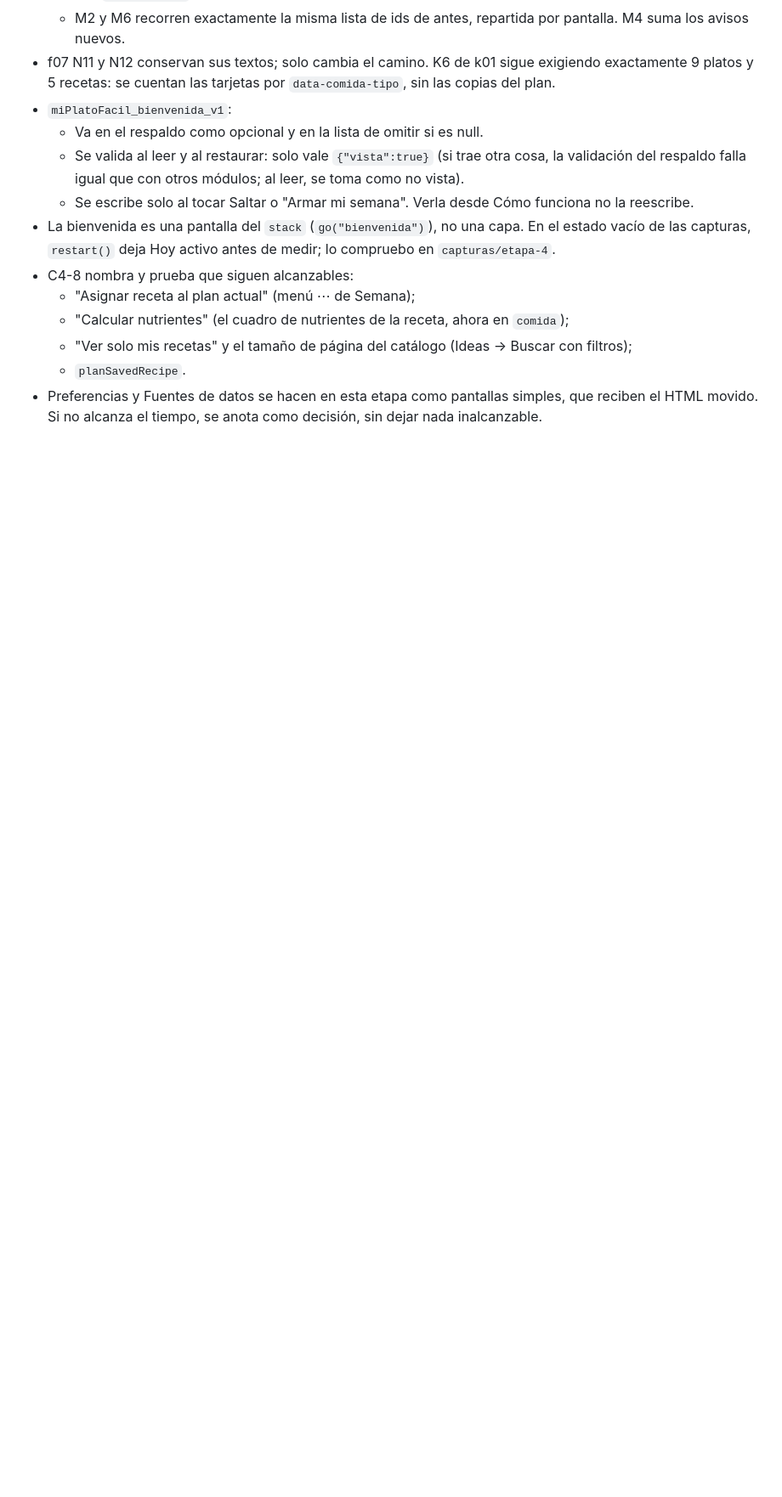
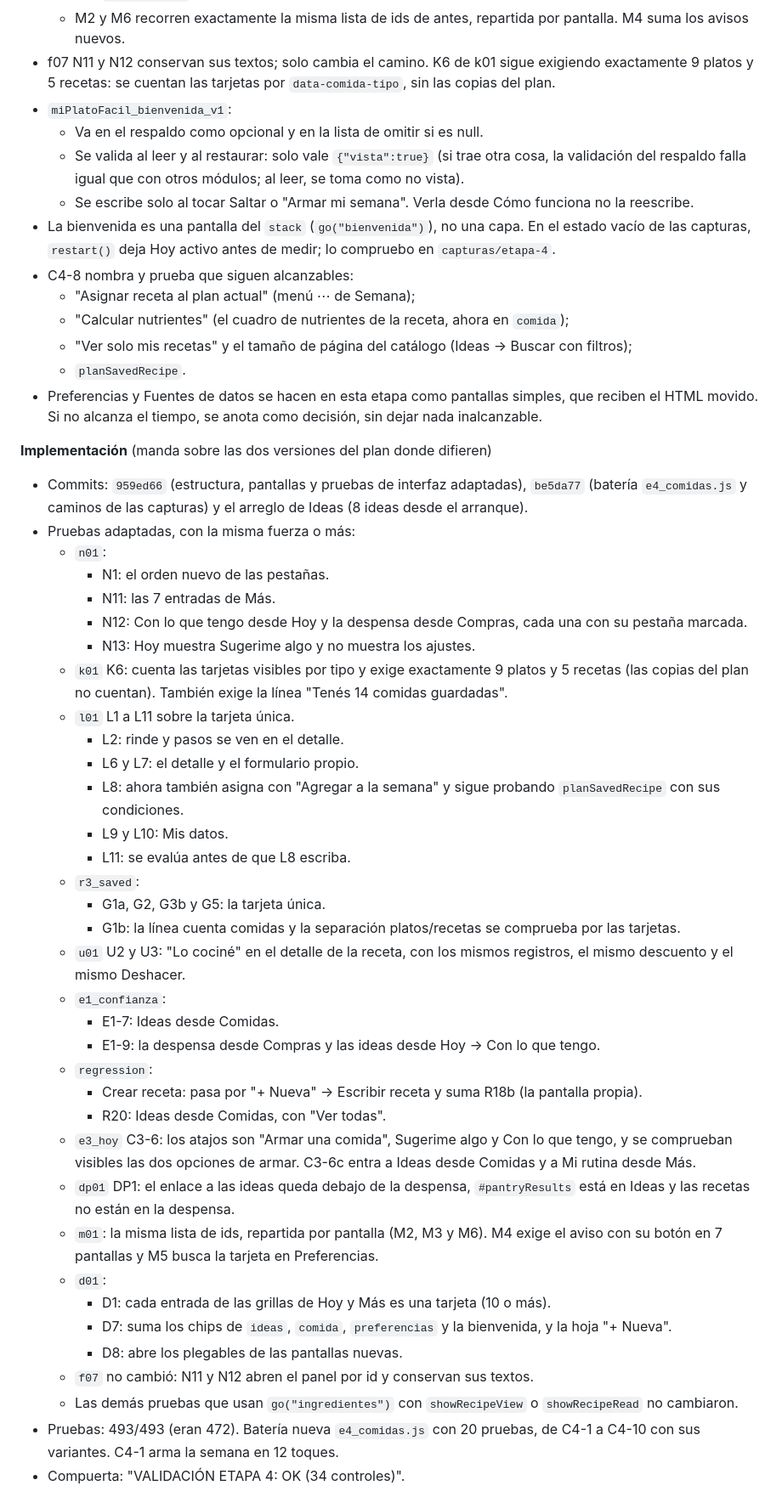
Before and after one commit to Facunddominguez/Facunddominguez.github.io, a Markdown page: docs/plan-rediseno.md, the part around one of its changes. Shown at 85% size. Drawn GitHub-style; blank space fills up the shorter version.

Commit message:
Etapa 4: Registro con implementación, pruebas adaptadas, decisiones y medidas
Co-Authored-By: Claude Opus 5.5 <noreply@anthropic.com>

```diff
--- a/docs/plan-rediseno.md
+++ b/docs/plan-rediseno.md
@@ -993,3 +993,41 @@ Rama `rediseno-etapa-4-comidas`. Versión 15.3.0.
   - "Ver solo mis recetas" y el tamaño de página del catálogo (Ideas → Buscar con filtros);
   - `planSavedRecipe`.
 - Preferencias y Fuentes de datos se hacen en esta etapa como pantallas simples, que reciben el HTML movido. Si no alcanza el tiempo, se anota como decisión, sin dejar nada inalcanzable.
+
+**Implementación** (manda sobre las dos versiones del plan donde difieren)
+- Commits: `959ed66` (estructura, pantallas y pruebas de interfaz adaptadas), `be5da77` (batería `e4_comidas.js` y caminos de las capturas) y el arreglo de Ideas (8 ideas desde el arranque).
+- Pruebas adaptadas, con la misma fuerza o más:
+  - `n01`:
+    - N1: el orden nuevo de las pestañas.
+    - N11: las 7 entradas de Más.
+    - N12: Con lo que tengo desde Hoy y la despensa desde Compras, cada una con su pestaña marcada.
+    - N13: Hoy muestra Sugerime algo y no muestra los ajustes.
+  - `k01` K6: cuenta las tarjetas visibles por tipo y exige exactamente 9 platos y 5 recetas (las copias del plan no cuentan). También exige la línea "Tenés 14 comidas guardadas".
+  - `l01` L1 a L11 sobre la tarjeta única.
+    - L2: rinde y pasos se ven en el detalle.
+    - L6 y L7: el detalle y el formulario propio.
+    - L8: ahora también asigna con "Agregar a la semana" y sigue probando `planSavedRecipe` con sus condiciones.
+    - L9 y L10: Mis datos.
+    - L11: se evalúa antes de que L8 escriba.
+  - `r3_saved`:
+    - G1a, G2, G3b y G5: la tarjeta única.
+    - G1b: la línea cuenta comidas y la separación platos/recetas se comprueba por las tarjetas.
+  - `u01` U2 y U3: "Lo cociné" en el detalle de la receta, con los mismos registros, el mismo descuento y el mismo Deshacer.
+  - `e1_confianza`:
+    - E1-7: Ideas desde Comidas.
+    - E1-9: la despensa desde Compras y las ideas desde Hoy → Con lo que tengo.
+  - `regression`:
+    - Crear receta: pasa por "+ Nueva" → Escribir receta y suma R18b (la pantalla propia).
+    - R20: Ideas desde Comidas, con "Ver todas".
+  - `e3_hoy` C3-6: los atajos son "Armar una comida", Sugerime algo y Con lo que tengo, y se comprueban visibles las dos opciones de armar. C3-6c entra a Ideas desde Comidas y a Mi rutina desde Más.
+  - `dp01` DP1: el enlace a las ideas queda debajo de la despensa, `#pantryResults` está en Ideas y las recetas no están en la despensa.
+  - `m01`: la misma lista de ids, repartida por pantalla (M2, M3 y M6). M4 exige el aviso con su botón en 7 pantallas y M5 busca la tarjeta en Preferencias.
+  - `d01`:
+    - D1: cada entrada de las grillas de Hoy y Más es una tarjeta (10 o más).
+    - D7: suma los chips de `ideas`, `comida`, `preferencias` y la bienvenida, y la hoja "+ Nueva".
+    - D8: abre los plegables de las pantallas nuevas.
+  - `f07` no cambió: N11 y N12 abren el panel por id y conservan sus textos.
+  - Las demás pruebas que usan `go("ingredientes")` con `showRecipeView` o `showRecipeRead` no cambiaron.
+- Pruebas: 493/493 (eran 472). Batería nueva `e4_comidas.js` con 20 pruebas, de C4-1 a C4-10 con sus variantes. C4-1 arma la semana en 12 toques.
+- Compuerta: "VALIDACIÓN ETAPA 4: OK (34 controles)".
+
```
Also changed, not shown: other parts of docs/plan-rediseno.md (+28 -0 lines).
